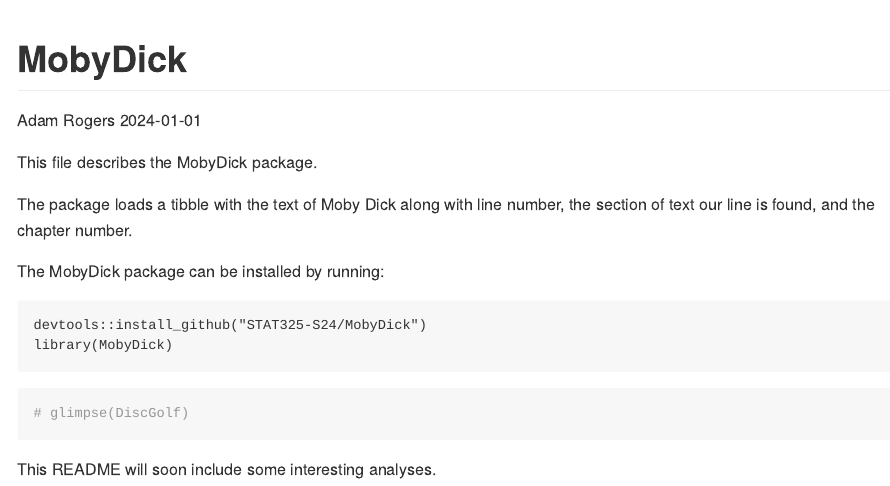
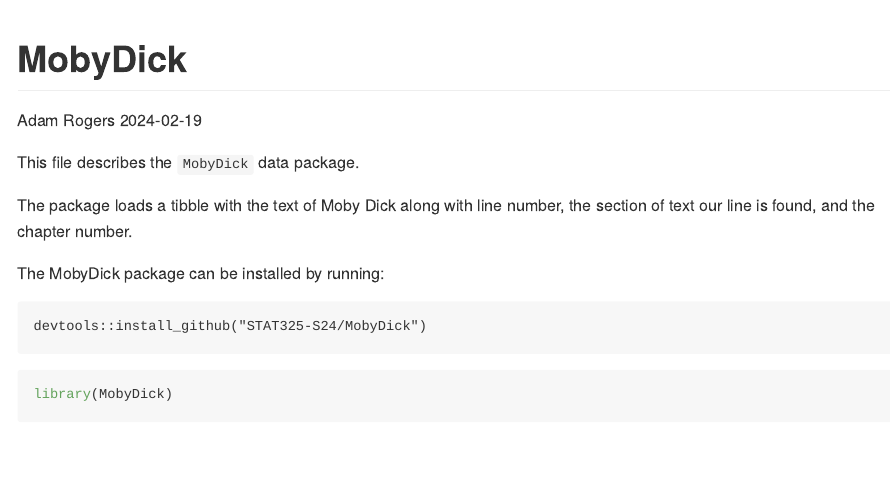
Before and after one commit to STAT325-S24/MobyDick, a Quarto document (README.qmd): the page in a window 1100 px wide, from its top. The pictures show the output file README.md that the author committed with the source, drawn offline in the style of GitHub.

Commit message:
Please be sure to update dates in future. See https://github.com/STAT325-S24/MobyDick/issues/7

````diff
--- a/README.qmd
+++ b/README.qmd
@@ -11,10 +11,9 @@ editor: source
 #| label: setup
 #| include: false
 library(tidyverse)
-# library(DiscGolf)
 ```
 
-This file describes the MobyDick package.
+This file describes the `MobyDick` data package.
 
 The package loads a tibble with the text of Moby Dick along with line number, the section of text our line is found, and the chapter number.
 
@@ -22,8 +21,7 @@ The MobyDick package can be installed by running:
 
 ```
 devtools::install_github("STAT325-S24/MobyDick")
-library(MobyDick)
 ```
 
 ```{r}
-# glimpse(DiscGolf)
+library(MobyDick)
````
Also changed, not shown: README.md, README.qmd (3 more changed lines).
